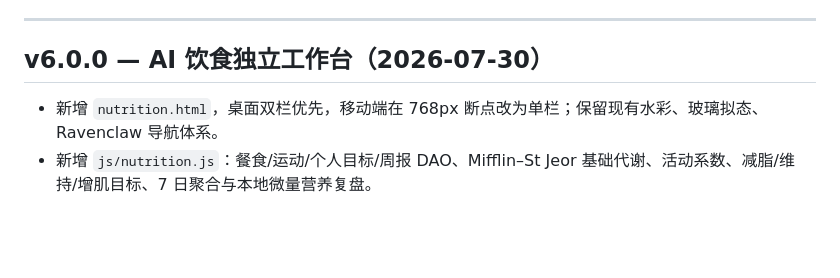
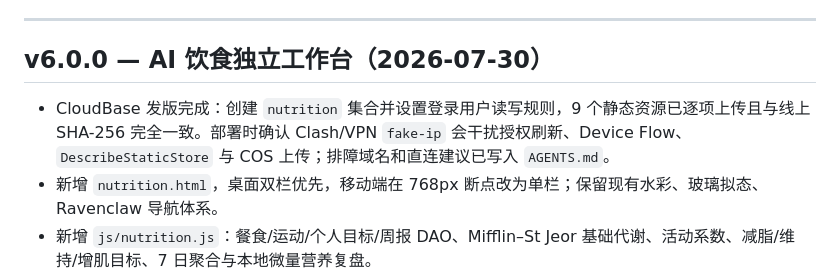
Before and after one commit to Shi0v0Jasmine/LifeOS_Jasmine, a Markdown page: LifeOS/DEV_LOG.md, the part around the change. Drawn GitHub-style; blank space fills up the shorter version.

```diff
--- a/LifeOS/DEV_LOG.md
+++ b/LifeOS/DEV_LOG.md
@@ -10,6 +10,7 @@
 
 ## v6.0.0 — AI 饮食独立工作台（2026-07-30）
 
+- CloudBase 发版完成：创建 `nutrition` 集合并设置登录用户读写规则，9 个静态资源已逐项上传且与线上 SHA-256 完全一致。部署时确认 Clash/VPN `fake-ip` 会干扰授权刷新、Device Flow、`DescribeStaticStore` 与 COS 上传；排障域名和直连建议已写入 `AGENTS.md`。
 - 新增 `nutrition.html`，桌面双栏优先，移动端在 768px 断点改为单栏；保留现有水彩、玻璃拟态、Ravenclaw 导航体系。
 - 新增 `js/nutrition.js`：餐食/运动/个人目标/周报 DAO、Mifflin–St Jeor 基础代谢、活动系数、减脂/维持/增肌目标、7 日聚合与本地微量营养复盘。
 - 新增餐食照片与运动截图多模态识别；AI 请求遵守 `json_object` 契约。照片只在页面内存中参与识别，持久化层使用字段白名单，原图不写入 IndexedDB、JSON 后端或云同步。
```
Also changed, not shown: AGENTS.md (+1 -1 lines).
